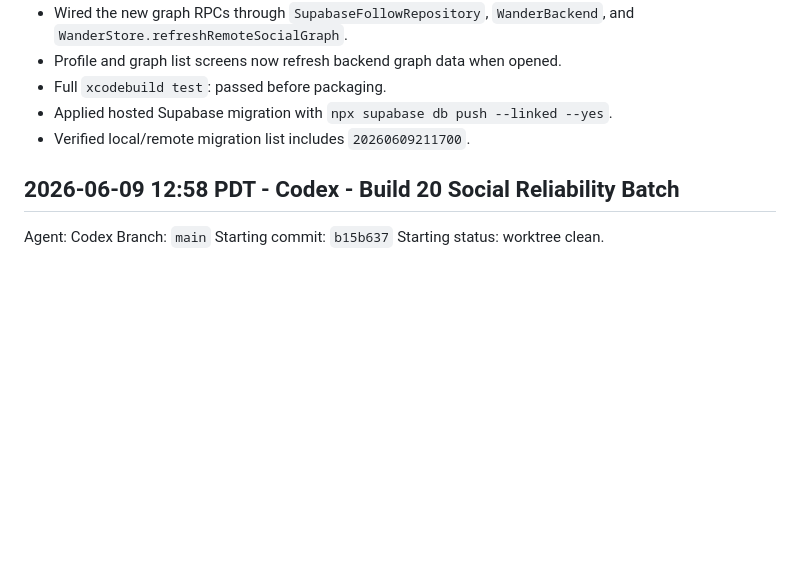
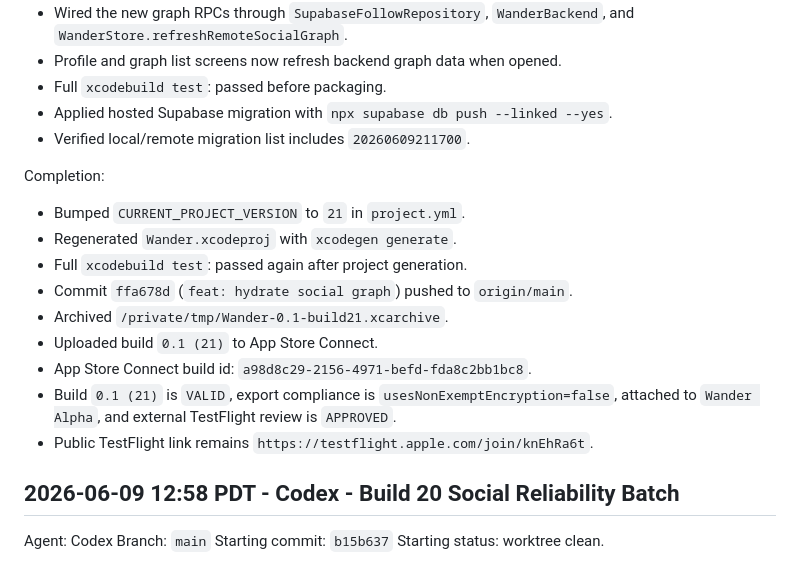
Before and after one commit to joelipshutz/wander-product-planning, a Markdown page: docs/agent-log.md, the part around the change. GitHub-like rendering; blank space fills up the shorter version.

Commit message:
docs: log build 21 testflight

```diff
--- a/docs/agent-log.md
+++ b/docs/agent-log.md
@@ -2071,6 +2071,18 @@ Checkpoint:
 - Applied hosted Supabase migration with `npx supabase db push --linked --yes`.
 - Verified local/remote migration list includes `20260609211700`.
 
+Completion:
+
+- Bumped `CURRENT_PROJECT_VERSION` to `21` in `project.yml`.
+- Regenerated `Wander.xcodeproj` with `xcodegen generate`.
+- Full `xcodebuild test`: passed again after project generation.
+- Commit `ffa678d` (`feat: hydrate social graph`) pushed to `origin/main`.
+- Archived `/private/tmp/Wander-0.1-build21.xcarchive`.
+- Uploaded build `0.1 (21)` to App Store Connect.
+- App Store Connect build id: `a98d8c29-2156-4971-befd-fda8c2bb1bc8`.
+- Build `0.1 (21)` is `VALID`, export compliance is `usesNonExemptEncryption=false`, attached to `Wander Alpha`, and external TestFlight review is `APPROVED`.
+- Public TestFlight link remains `https://testflight.apple.com/join/knEhRa6t`.
+
 ## 2026-06-09 12:58 PDT - Codex - Build 20 Social Reliability Batch
 
 Agent: Codex
```
Also changed, not shown: docs/open-questions.md (+4 -4 lines), docs/setup.md (+2 -1 lines).
